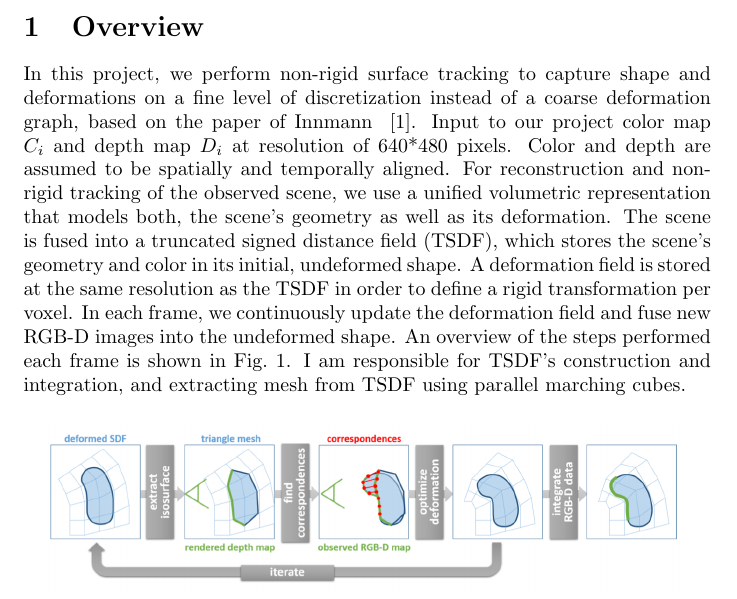
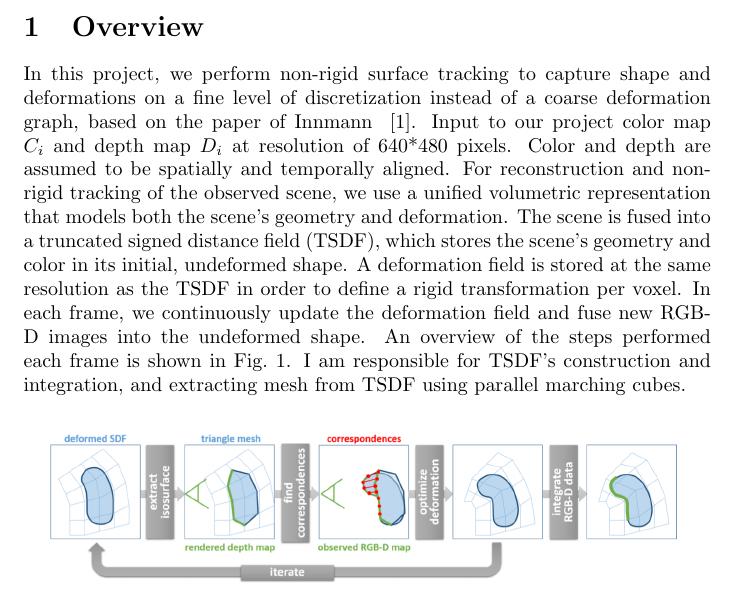
Before and after one commit to lidiawu/TSDF-Fusion, a LaTeX document (project report for CMPT416/main.tex): part of page 1 of 6, cut so that both start at the same text. Compiled offline with pdfLaTeX.

Commit message:
Remove redundant phrases

```diff
--- a/project report for CMPT416/main.tex
+++ b/project report for CMPT416/main.tex
@@ -46,7 +46,7 @@
 \maketitle
 
 \section{Overview}
-In this project, we perform non-rigid surface tracking to capture shape and deformations on a fine level of discretization instead of a coarse deformation graph, based on the paper of Innmann ~\cite{innmann2016volumedeform}. Input to our project color map $C_i$ and depth map $D_i$ at resolution of 640*480 pixels. Color and depth are assumed to be spatially and temporally aligned. For reconstruction and non-rigid tracking of the observed scene, we use a unified volumetric representation that models both, the scene’s geometry as well as its deformation. The scene is fused into a truncated signed distance field (TSDF), which stores the scene’s geometry and color in its initial, undeformed shape. A deformation field is stored at the same resolution as the TSDF in order to define a rigid transformation per voxel. In each frame, we continuously update the deformation field and fuse new RGB-D images into the undeformed shape. An overview of the steps performed each frame is shown in Fig.~\ref{fig:pipeline}. I am responsible for TSDF's construction and integration, and extracting mesh from TSDF using parallel marching cubes.
+In this project, we perform non-rigid surface tracking to capture shape and deformations on a fine level of discretization instead of a coarse deformation graph, based on the paper of Innmann ~\cite{innmann2016volumedeform}. Input to our project color map $C_i$ and depth map $D_i$ at resolution of 640*480 pixels. Color and depth are assumed to be spatially and temporally aligned. For reconstruction and non-rigid tracking of the observed scene, we use a unified volumetric representation that models both the scene’s geometry and deformation. The scene is fused into a truncated signed distance field (TSDF), which stores the scene’s geometry and color in its initial, undeformed shape. A deformation field is stored at the same resolution as the TSDF in order to define a rigid transformation per voxel. In each frame, we continuously update the deformation field and fuse new RGB-D images into the undeformed shape. An overview of the steps performed each frame is shown in Fig.~\ref{fig:pipeline}. I am responsible for TSDF's construction and integration, and extracting mesh from TSDF using parallel marching cubes.
 \begin{figure}[htp]
 \centering
 \includegraphics[width=12cm]{figures/pipeline.png}
```
